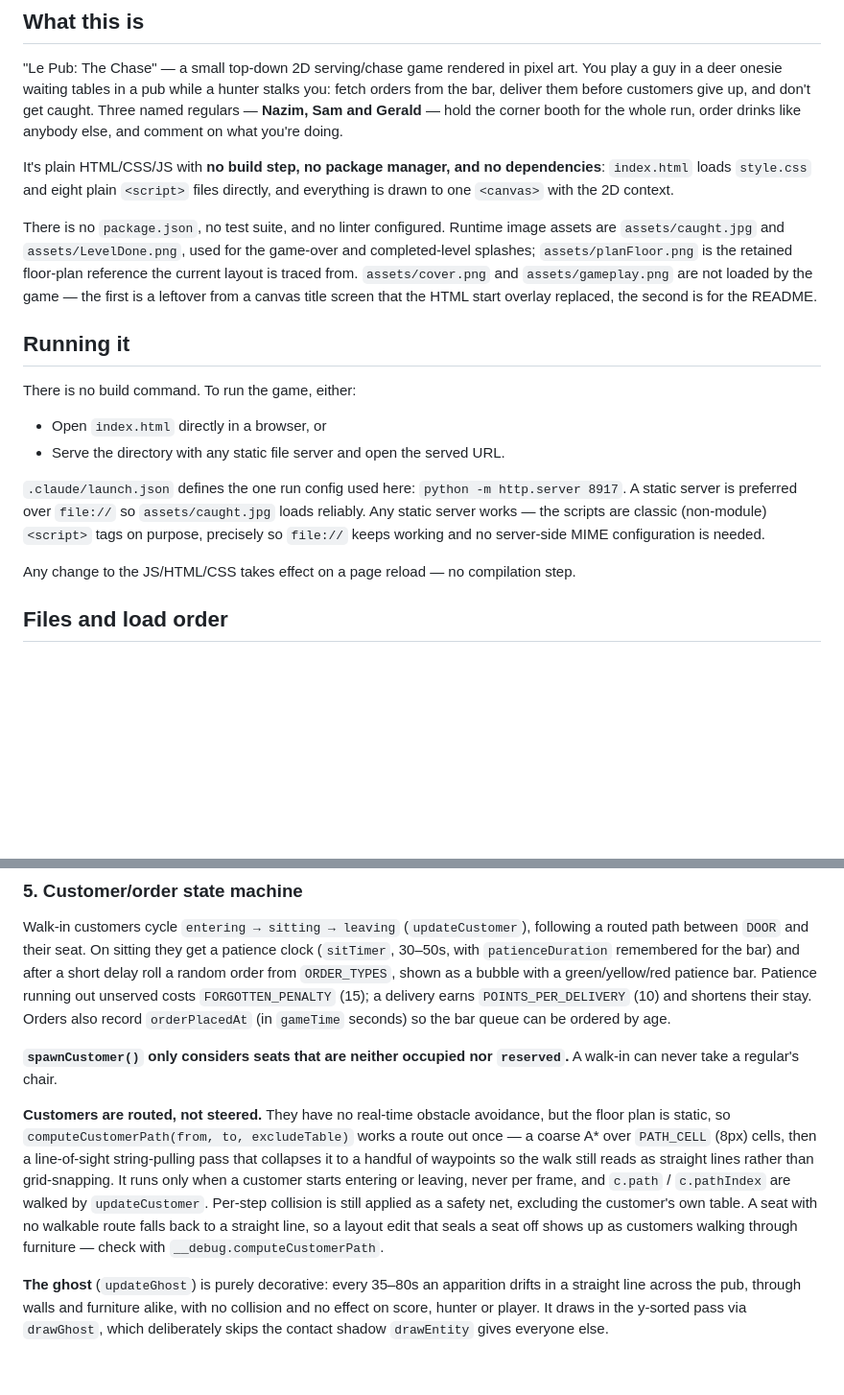
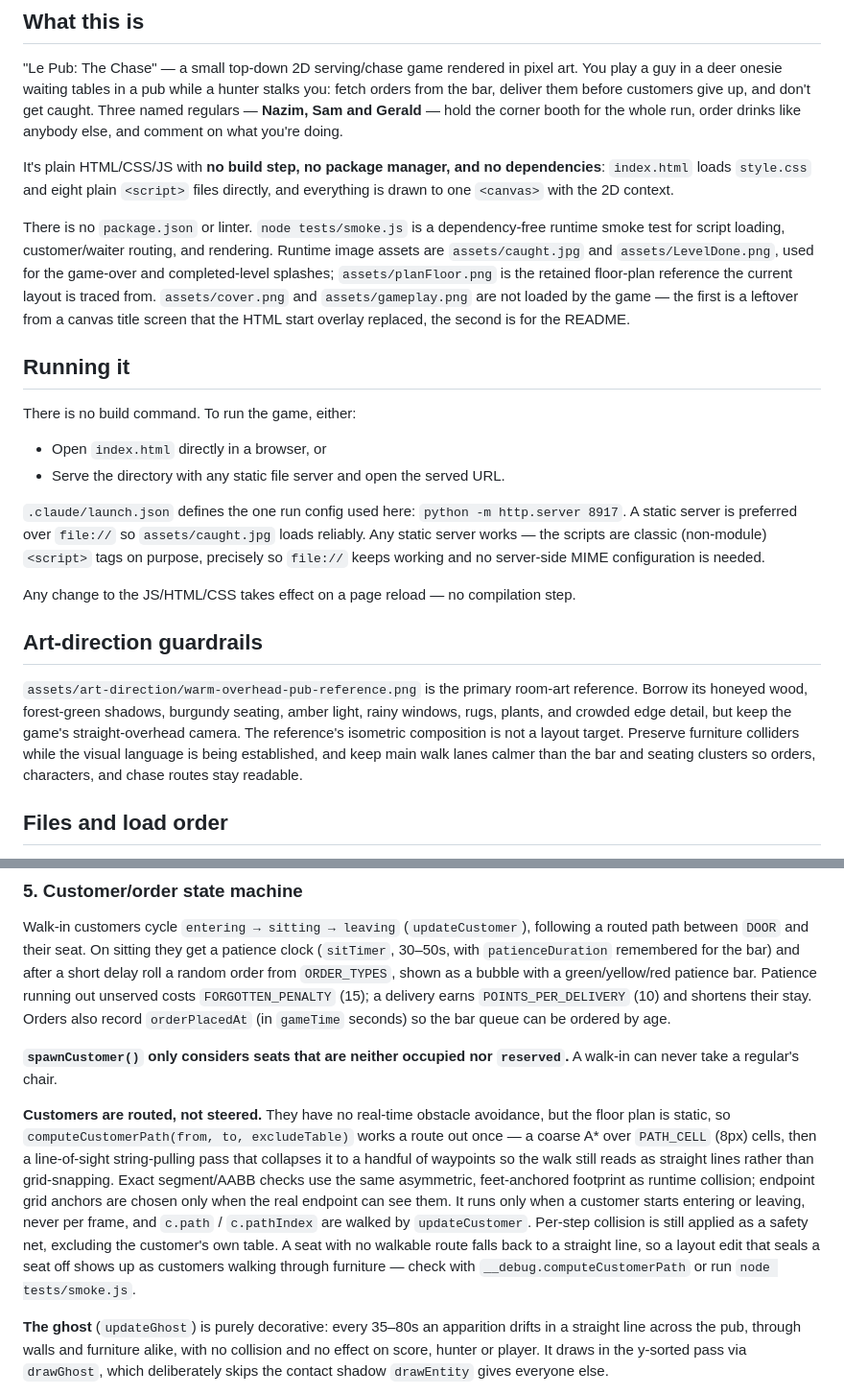
Before and after one commit to S-Belanger/LePub, a Markdown page: CLAUDE.md, 2 parts joined by grey strips. Shown at 96% size. Drawn GitHub-style; blank space fills up the shorter version.

```diff
--- a/CLAUDE.md
+++ b/CLAUDE.md
@@ -8,7 +8,14 @@ This file provides guidance to Claude Code (claude.ai/code) when working with co
 
 It's plain HTML/CSS/JS with **no build step, no package manager, and no dependencies**: `index.html` loads `style.css` and eight plain `<script>` files directly, and everything is drawn to one `<canvas>` with the 2D context.
 
-There is no `package.json`, no test suite, and no linter configured. Runtime image assets are `assets/caught.jpg` and `assets/LevelDone.png`, used for the game-over and completed-level splashes; `assets/planFloor.png` is the retained floor-plan reference the current layout is traced from. `assets/cover.png` and `assets/gameplay.png` are not loaded by the game — the first is a leftover from a canvas title screen that the HTML start overlay replaced, the second is for the README.
+There is no `package.json` or linter. `node tests/smoke.js` is a dependency-free
+runtime smoke test for script loading, customer/waiter routing, and rendering.
+Runtime image assets are `assets/caught.jpg` and `assets/LevelDone.png`, used for
+the game-over and completed-level splashes; `assets/planFloor.png` is the
+retained floor-plan reference the current layout is traced from.
+`assets/cover.png` and `assets/gameplay.png` are not loaded by the game — the
+first is a leftover from a canvas title screen that the HTML start overlay
+replaced, the second is for the README.
 
 ## Running it
 
@@ -19,6 +26,16 @@ There is no build command. To run the game, either:
 `.claude/launch.json` defines the one run config used here: `python -m http.server 8917`. A static server is preferred over `file://` so `assets/caught.jpg` loads reliably. Any static server works — the scripts are classic (non-module) `<script>` tags on purpose, precisely so `file://` keeps working and no server-side MIME configuration is needed.
 
 Any change to the JS/HTML/CSS takes effect on a page reload — no compilation step.
+
+## Art-direction guardrails
+
+`assets/art-direction/warm-overhead-pub-reference.png` is the primary room-art
+reference. Borrow its honeyed wood, forest-green shadows, burgundy seating,
+amber light, rainy windows, rugs, plants, and crowded edge detail, but keep the
+game's straight-overhead camera. The reference's isometric composition is not
+a layout target. Preserve furniture colliders while the visual language is
+being established, and keep main walk lanes calmer than the bar and seating
+clusters so orders, characters, and chase routes stay readable.
 
 ## Files and load order
 
@@ -90,7 +107,7 @@ Walk-in customers cycle `entering → sitting → leaving` (`updateCustomer`), f
 
 **`spawnCustomer()` only considers seats that are neither occupied nor `reserved`.** A walk-in can never take a regular's chair.
 
-**Customers are routed, not steered.** They have no real-time obstacle avoidance, but the floor plan is static, so `computeCustomerPath(from, to, excludeTable)` works a route out once — a coarse A* over `PATH_CELL` (8px) cells, then a line-of-sight string-pulling pass that collapses it to a handful of waypoints so the walk still reads as straight lines rather than grid-snapping. It runs only when a customer starts entering or leaving, never per frame, and `c.path` / `c.pathIndex` are walked by `updateCustomer`. Per-step collision is still applied as a safety net, excluding the customer's own table. A seat with no walkable route falls back to a straight line, so a layout edit that seals a seat off shows up as customers walking through furniture — check with `__debug.computeCustomerPath`.
+**Customers are routed, not steered.** They have no real-time obstacle avoidance, but the floor plan is static, so `computeCustomerPath(from, to, excludeTable)` works a route out once — a coarse A* over `PATH_CELL` (8px) cells, then a line-of-sight string-pulling pass that collapses it to a handful of waypoints so the walk still reads as straight lines rather than grid-snapping. Exact segment/AABB checks use the same asymmetric, feet-anchored footprint as runtime collision; endpoint grid anchors are chosen only when the real endpoint can see them. It runs only when a customer starts entering or leaving, never per frame, and `c.path` / `c.pathIndex` are walked by `updateCustomer`. Per-step collision is still applied as a safety net, excluding the customer's own table. A seat with no walkable route falls back to a straight line, so a layout edit that seals a seat off shows up as customers walking through furniture — check with `__debug.computeCustomerPath` or run `node tests/smoke.js`.
 
 **The ghost** (`updateGhost`) is purely decorative: every 35–80s an apparition drifts in a straight line across the pub, through walls and furniture alike, with no collision and no effect on score, hunter or player. It draws in the y-sorted pass via `drawGhost`, which deliberately skips the contact shadow `drawEntity` gives everyone else.
 
```
Also changed, not shown: AGENTS.md (added, +43 -0 lines), HANDOFF.md (added, +199 -0 lines), README.md (+16 -1 lines), assets/art-direction/README.md (added, +16 -0 lines), assets/gameplay.png, 8 other files.
